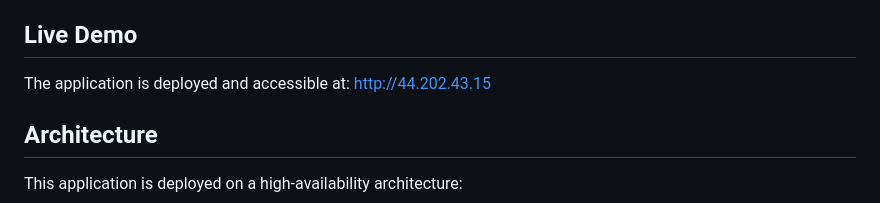
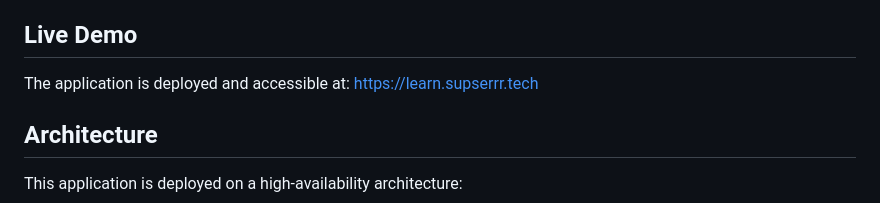
Before and after one commit to supserrr/lingua-learn, a Markdown page: README.md, the part around the change. Rendered like a GitHub page.

```diff
--- a/README.md
+++ b/README.md
@@ -13,7 +13,7 @@ LinguaLearn is a comprehensive language learning application that helps users tr
 
 ## Live Demo
 
-The application is deployed and accessible at: http://44.202.43.15
+The application is deployed and accessible at: https://learn.supserrr.tech
 
 ## Architecture
 
```
